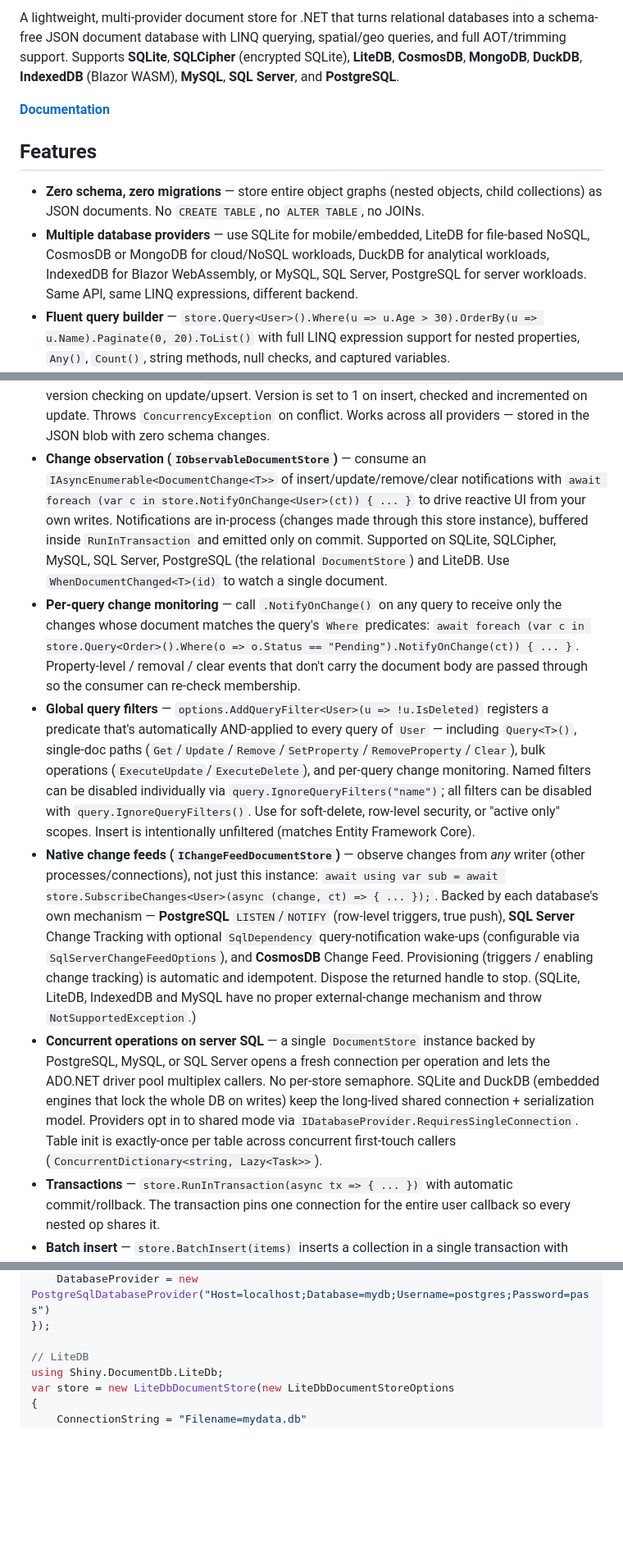
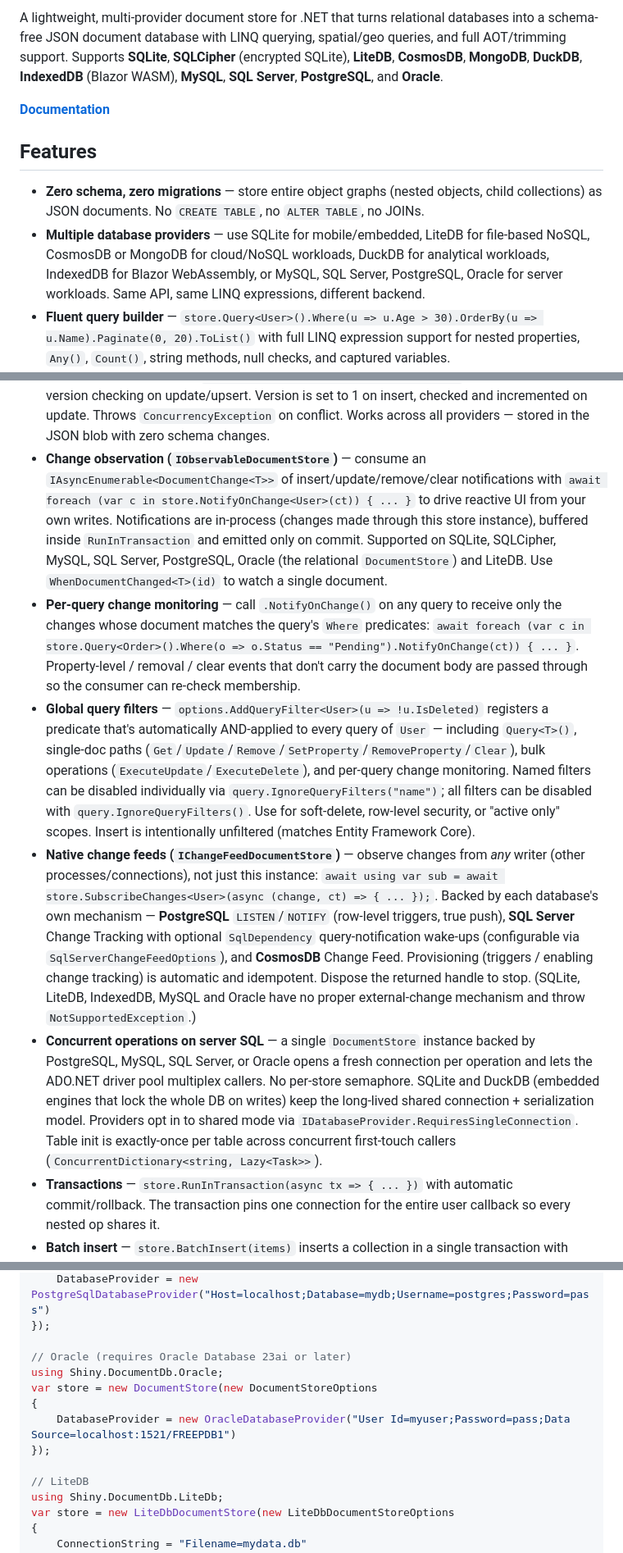
Before and after one commit to shinyorg/DocumentDb, a Markdown page: readme.md, 3 parts joined by grey strips. Shown at 82% size. Rendered like a GitHub page; blank space fills up the shorter version.

```diff
--- a/readme.md
+++ b/readme.md
@@ -14,14 +15,14 @@
 [![NuGet](https://img.shields.io/nuget/v/Shiny.DocumentDb.Extensions.DependencyInjection.svg?label=DI+Extensions)](https://www.nuget.org/packages/Shiny.DocumentDb.Extensions.DependencyInjection/)
 [![NuGet](https://img.shields.io/nuget/v/Shiny.DocumentDb.Extensions.AI.svg?label=AI+Extensions)](https://www.nuget.org/packages/Shiny.DocumentDb.Extensions.AI/)
 
-A lightweight, multi-provider document store for .NET that turns relational databases into a schema-free JSON document database with LINQ querying, spatial/geo queries, and full AOT/trimming support. Supports **SQLite**, **SQLCipher** (encrypted SQLite), **LiteDB**, **CosmosDB**, **MongoDB**, **DuckDB**, **IndexedDB** (Blazor WASM), **MySQL**, **SQL Server**, and **PostgreSQL**.
+A lightweight, multi-provider document store for .NET that turns relational databases into a schema-free JSON document database with LINQ querying, spatial/geo queries, and full AOT/trimming support. Supports **SQLite**, **SQLCipher** (encrypted SQLite), **LiteDB**, **CosmosDB**, **MongoDB**, **DuckDB**, **IndexedDB** (Blazor WASM), **MySQL**, **SQL Server**, **PostgreSQL**, and **Oracle**.
 
 **[Documentation](https://shinylib.net/sqlite-docdb)**
 
 ## Features
 
 - **Zero schema, zero migrations** — store entire object graphs (nested objects, child collections) as JSON documents. No `CREATE TABLE`, no `ALTER TABLE`, no JOINs.
-- **Multiple database providers** — use SQLite for mobile/embedded, LiteDB for file-based NoSQL, CosmosDB or MongoDB for cloud/NoSQL workloads, DuckDB for analytical workloads, IndexedDB for Blazor WebAssembly, or MySQL, SQL Server, PostgreSQL for server workloads. Same API, same LINQ expressions, different backend.
+- **Multiple database providers** — use SQLite for mobile/embedded, LiteDB for file-based NoSQL, CosmosDB or MongoDB for cloud/NoSQL workloads, DuckDB for analytical workloads, IndexedDB for Blazor WebAssembly, or MySQL, SQL Server, PostgreSQL, Oracle for server workloads. Same API, same LINQ expressions, different backend.
 - **Fluent query builder** — `store.Query<User>().Where(u => u.Age > 30).OrderBy(u => u.Name).Paginate(0, 20).ToList()` with full LINQ expression support for nested properties, `Any()`, `Count()`, string methods, null checks, and captured variables.
 - **`IAsyncEnumerable<T>` streaming** — yield results one-at-a-time with `.ToAsyncEnumerable()` instead of buffering into a list. Eliminates Gen1 GC pressure at scale with comparable throughput.
 - **Expression-based JSON indexes** — `store.CreateIndexAsync<User>(u => u.Name, ctx.User)` creates a partial JSON index on the property. Up to **30x faster** queries on indexed properties. (SQLite uses `json_extract`; other providers use native JSON indexing.)
@@ -36,11 +37,11 @@ A lightweight, multi-provider document store for .NET that turns relational data
 - **Pagination** — `store.Query<User>().OrderBy(u => u.Name).Paginate(0, 20).ToList()` translates to SQL `LIMIT`/`OFFSET`. For UI/REST responses use `.PageResult(page, pageSize)` to get back a `PagedResults<T> { Records, TotalCount, Page, PageSize }` in one call — the total reflects the current `Where` filters, not just the returned slice.
 - **Dynamic sort columns (AOT-safe)** — `store.Query<User>().OrderBy("Name", ctx.User)` resolves the property through `JsonTypeInfo<T>` (source-generated), so the sort column can be supplied at runtime — from a query string, a column-header click, etc. Matches CLR or JSON name (case-insensitive), supports dotted paths like `"ShippingAddress.City"`, and never uses reflection on `T`.
 - **Optimistic concurrency** — `MapVersionProperty<T>(x => x.RowVersion)` enables automatic version checking on update/upsert. Version is set to 1 on insert, checked and incremented on update. Throws `ConcurrencyException` on conflict. Works across all providers — stored in the JSON blob with zero schema changes.
-- **Change observation (`IObservableDocumentStore`)** — consume an `IAsyncEnumerable<DocumentChange<T>>` of insert/update/remove/clear notifications with `await foreach (var c in store.NotifyOnChange<User>(ct)) { ... }` to drive reactive UI from your own writes. Notifications are in-process (changes made through this store instance), buffered inside `RunInTransaction` and emitted only on commit. Supported on SQLite, SQLCipher, MySQL, SQL Server, PostgreSQL (the relational `DocumentStore`) and LiteDB. Use `WhenDocumentChanged<T>(id)` to watch a single document.
+- **Change observation (`IObservableDocumentStore`)** — consume an `IAsyncEnumerable<DocumentChange<T>>` of insert/update/remove/clear notifications with `await foreach (var c in store.NotifyOnChange<User>(ct)) { ... }` to drive reactive UI from your own writes. Notifications are in-process (changes made through this store instance), buffered inside `RunInTransaction` and emitted only on commit. Supported on SQLite, SQLCipher, MySQL, SQL Server, PostgreSQL, Oracle (the relational `DocumentStore`) and LiteDB. Use `WhenDocumentChanged<T>(id)` to watch a single document.
 - **Per-query change monitoring** — call `.NotifyOnChange()` on any query to receive only the changes whose document matches the query's `Where` predicates: `await foreach (var c in store.Query<Order>().Where(o => o.Status == "Pending").NotifyOnChange(ct)) { ... }`. Property-level / removal / clear events that don't carry the document body are passed through so the consumer can re-check membership.
 - **Global query filters** — `options.AddQueryFilter<User>(u => !u.IsDeleted)` registers a predicate that's automatically AND-applied to every query of `User` — including `Query<T>()`, single-doc paths (`Get`/`Update`/`Remove`/`SetProperty`/`RemoveProperty`/`Clear`), bulk operations (`ExecuteUpdate`/`ExecuteDelete`), and per-query change monitoring. Named filters can be disabled individually via `query.IgnoreQueryFilters("name")`; all filters can be disabled with `query.IgnoreQueryFilters()`. Use for soft-delete, row-level security, or "active only" scopes. Insert is intentionally unfiltered (matches Entity Framework Core).
-- **Native change feeds (`IChangeFeedDocumentStore`)** — observe changes from *any* writer (other processes/connections), not just this instance: `await using var sub = await store.SubscribeChanges<User>(async (change, ct) => { ... });`. Backed by each database's own mechanism — **PostgreSQL** `LISTEN`/`NOTIFY` (row-level triggers, true push), **SQL Server** Change Tracking with optional `SqlDependency` query-notification wake-ups (configurable via `SqlServerChangeFeedOptions`), and **CosmosDB** Change Feed. Provisioning (triggers / enabling change tracking) is automatic and idempotent. Dispose the returned handle to stop. (SQLite, LiteDB, IndexedDB and MySQL have no proper external-change mechanism and throw `NotSupportedException`.)
-- **Concurrent operations on server SQL** — a single `DocumentStore` instance backed by PostgreSQL, MySQL, or SQL Server opens a fresh connection per operation and lets the ADO.NET driver pool multiplex callers. No per-store semaphore. SQLite and DuckDB (embedded engines that lock the whole DB on writes) keep the long-lived shared connection + serialization model. Providers opt in to shared mode via `IDatabaseProvider.RequiresSingleConnection`. Table init is exactly-once per table across concurrent first-touch callers (`ConcurrentDictionary<string, Lazy<Task>>`).
+- **Native change feeds (`IChangeFeedDocumentStore`)** — observe changes from *any* writer (other processes/connections), not just this instance: `await using var sub = await store.SubscribeChanges<User>(async (change, ct) => { ... });`. Backed by each database's own mechanism — **PostgreSQL** `LISTEN`/`NOTIFY` (row-level triggers, true push), **SQL Server** Change Tracking with optional `SqlDependency` query-notification wake-ups (configurable via `SqlServerChangeFeedOptions`), and **CosmosDB** Change Feed. Provisioning (triggers / enabling change tracking) is automatic and idempotent. Dispose the returned handle to stop. (SQLite, LiteDB, IndexedDB, MySQL and Oracle have no proper external-change mechanism and throw `NotSupportedException`.)
+- **Concurrent operations on server SQL** — a single `DocumentStore` instance backed by PostgreSQL, MySQL, SQL Server, or Oracle opens a fresh connection per operation and lets the ADO.NET driver pool multiplex callers. No per-store semaphore. SQLite and DuckDB (embedded engines that lock the whole DB on writes) keep the long-lived shared connection + serialization model. Providers opt in to shared mode via `IDatabaseProvider.RequiresSingleConnection`. Table init is exactly-once per table across concurrent first-touch callers (`ConcurrentDictionary<string, Lazy<Task>>`).
 - **Transactions** — `store.RunInTransaction(async tx => { ... })` with automatic commit/rollback. The transaction pins one connection for the entire user callback so every nested op shares it.
 - **Batch insert** — `store.BatchInsert(items)` inserts a collection in a single transaction with prepared command reuse. Auto-generates IDs and rolls back atomically on failure.
 - **Spatial / geo queries** — `WithinRadius`, `WithinBoundingBox`, and `NearestNeighbors` methods with `GeoPoint` support. SQLite uses R*Tree virtual tables; CosmosDB uses native `ST_DISTANCE`/`ST_WITHIN`. Configure with `MapSpatialProperty<T>(x => x.Location)`.
@@ -333,6 +337,13 @@ var store = new DocumentStore(new DocumentStoreOptions
     DatabaseProvider = new PostgreSqlDatabaseProvider("Host=localhost;Database=mydb;Username=postgres;Password=pass")
 });
 
+// Oracle (requires Oracle Database 23ai or later)
+using Shiny.DocumentDb.Oracle;
+var store = new DocumentStore(new DocumentStoreOptions
+{
+    DatabaseProvider = new OracleDatabaseProvider("User Id=myuser;Password=pass;Data Source=localhost:1521/FREEPDB1")
+});
+
 // LiteDB
 using Shiny.DocumentDb.LiteDb;
 var store = new LiteDbDocumentStore(new LiteDbDocumentStoreOptions
```
Also changed, not shown: other parts of readme.md (+19 -8 lines).
